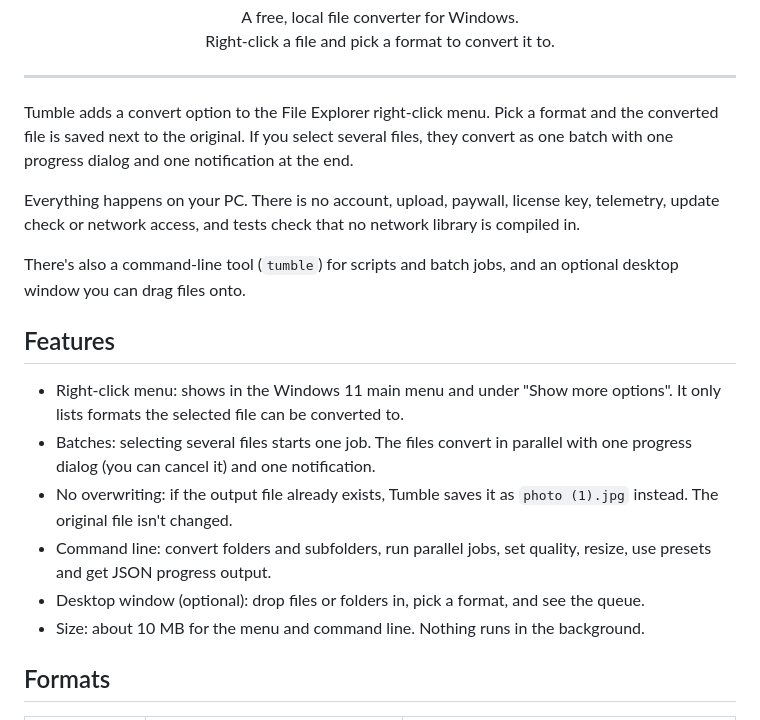
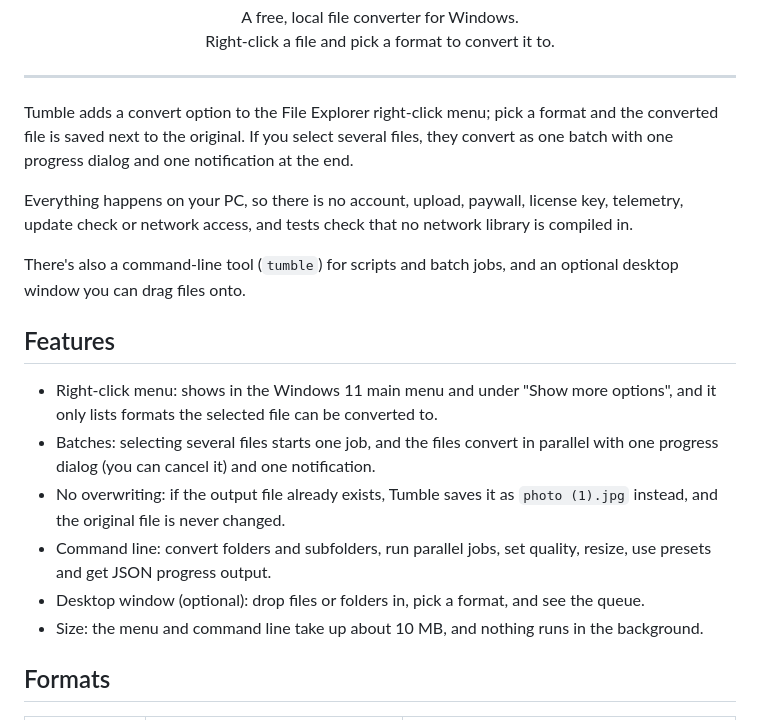
Before and after one commit to olivia-sk/tumble, a Markdown page: README.md, the part around one of its changes. Drawn GitHub-style.

Commit message:
readme wording

```diff
--- a/README.md
+++ b/README.md
@@ -6,20 +6,20 @@
 
 ---
 
-Tumble adds a convert option to the File Explorer right-click menu. Pick a format and the converted file is saved next to the original. If you select several files, they convert as one batch with one progress dialog and one notification at the end.
+Tumble adds a convert option to the File Explorer right-click menu; pick a format and the converted file is saved next to the original. If you select several files, they convert as one batch with one progress dialog and one notification at the end.
 
-Everything happens on your PC. There is no account, upload, paywall, license key, telemetry, update check or network access, and tests check that no network library is compiled in.
+Everything happens on your PC, so there is no account, upload, paywall, license key, telemetry, update check or network access, and tests check that no network library is compiled in.
 
 There's also a command-line tool (`tumble`) for scripts and batch jobs, and an optional desktop window you can drag files onto.
 
 ## Features
 
-- Right-click menu: shows in the Windows 11 main menu and under "Show more options". It only lists formats the selected file can be converted to.
-- Batches: selecting several files starts one job. The files convert in parallel with one progress dialog (you can cancel it) and one notification.
-- No overwriting: if the output file already exists, Tumble saves it as `photo (1).jpg` instead. The original file isn't changed.
+- Right-click menu: shows in the Windows 11 main menu and under "Show more options", and it only lists formats the selected file can be converted to.
+- Batches: selecting several files starts one job, and the files convert in parallel with one progress dialog (you can cancel it) and one notification.
+- No overwriting: if the output file already exists, Tumble saves it as `photo (1).jpg` instead, and the original file is never changed.
 - Command line: convert folders and subfolders, run parallel jobs, set quality, resize, use presets and get JSON progress output.
 - Desktop window (optional): drop files or folders in, pick a format, and see the queue.
-- Size: about 10 MB for the menu and command line. Nothing runs in the background.
+- Size: the menu and command line take up about 10 MB, and nothing runs in the background.
 
 ## Formats
 
```
Also changed, not shown: other parts of README.md (+1 -1 lines).
